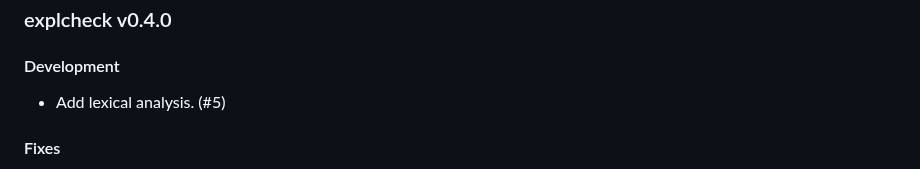
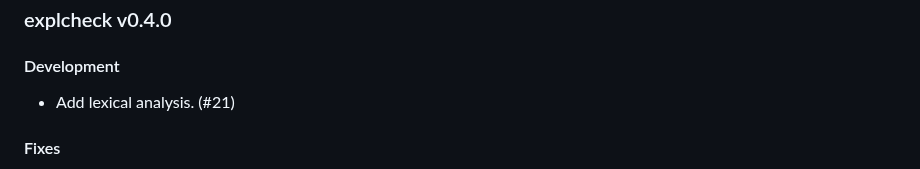
Before and after one commit to Witiko/expltools, a Markdown page: CHANGES.md, the part around the change. GitHub-like rendering.

```diff
--- a/CHANGES.md
+++ b/CHANGES.md
@@ -6,7 +6,7 @@
 
 #### Development
 
-- Add lexical analysis. (#5)
+- Add lexical analysis. (#21)
 
 #### Fixes
 
```
